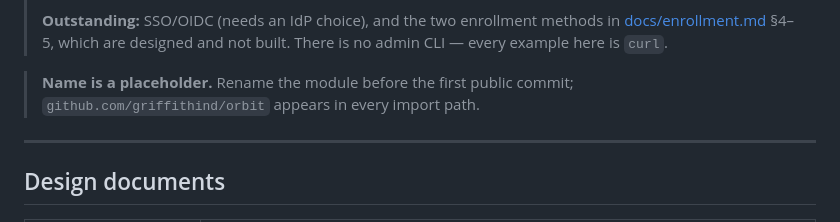
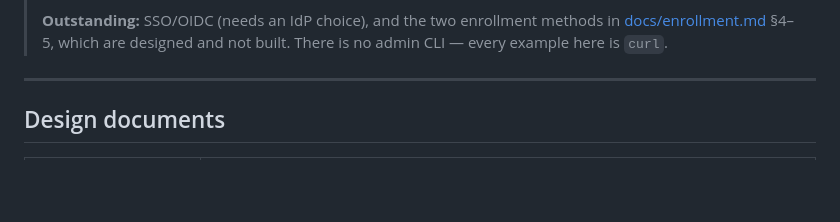
Before and after one commit to griffithind/orbit, a Markdown page: README.md, the part around the change. GitHub-like rendering; blank space fills up the shorter version.

```diff
--- a/README.md
+++ b/README.md
@@ -17,9 +17,6 @@ which certificate. Orbit is the missing half, self-hosted.
 > **Outstanding:** SSO/OIDC (needs an IdP choice), and the two enrollment
 > methods in [docs/enrollment.md](docs/enrollment.md) §4–5, which are designed
 > and not built. There is no admin CLI — every example here is `curl`.
-
-> **Name is a placeholder.** Rename the module before the first public commit;
-> `github.com/griffithind/orbit` appears in every import path.
 
 ---
 
```
Also changed, not shown: docs/design.md (+0 -4 lines).
